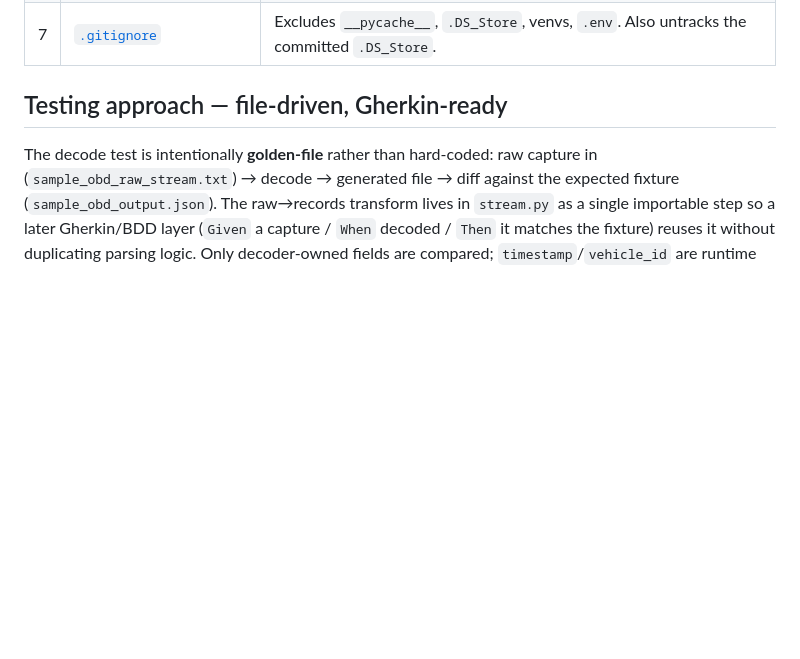
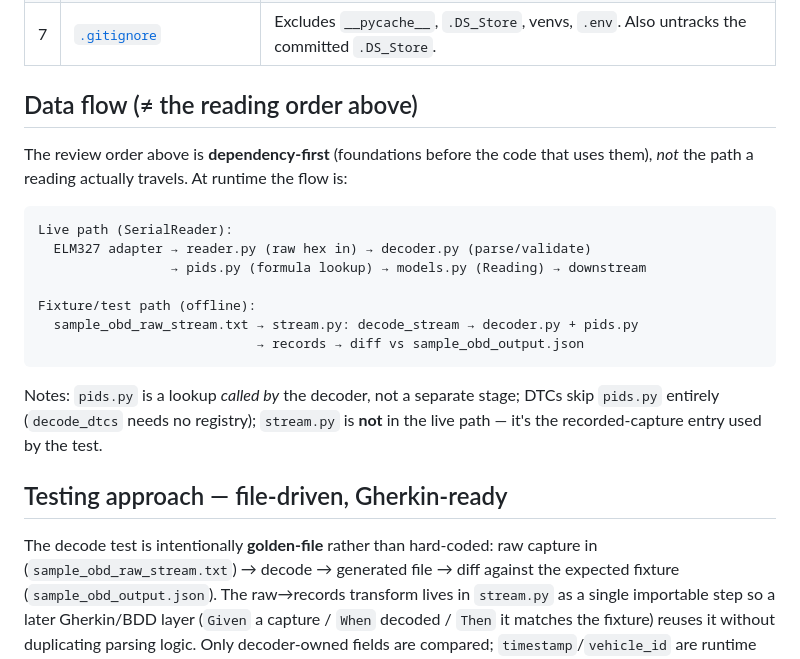
Before and after one commit to vp1620/carOBD-II-Marketplace, a Markdown page: docs/prs/PR1.md, the part around one of its changes. Rendered like a GitHub page; blank space fills up the shorter version.

````diff
--- a/docs/prs/PR1.md
+++ b/docs/prs/PR1.md
@@ -25,4 +39,22 @@ Suggested reading order (each link opens the file):
 | 7 | [`.gitignore`](../../.gitignore) | Excludes `__pycache__`, `.DS_Store`, venvs, `.env`. Also untracks the committed `.DS_Store`. |
+
+## Data flow (≠ the reading order above)
+The review order above is **dependency-first** (foundations before the code that
+uses them), *not* the path a reading actually travels. At runtime the flow is:
+
+```
+Live path (SerialReader):
+  ELM327 adapter → reader.py (raw hex in) → decoder.py (parse/validate)
+                 → pids.py (formula lookup) → models.py (Reading) → downstream
+
+Fixture/test path (offline):
+  sample_obd_raw_stream.txt → stream.py: decode_stream → decoder.py + pids.py
+                            → records → diff vs sample_obd_output.json
+```
+
+Notes: `pids.py` is a lookup *called by* the decoder, not a separate stage;
+DTCs skip `pids.py` entirely (`decode_dtcs` needs no registry); `stream.py` is
+**not** in the live path — it's the recorded-capture entry used by the test.
 
 ## Testing approach — file-driven, Gherkin-ready
 The decode test is intentionally **golden-file** rather than hard-coded: raw capture in
````
Also changed, not shown: other parts of docs/prs/PR1.md (+19 -5 lines).
